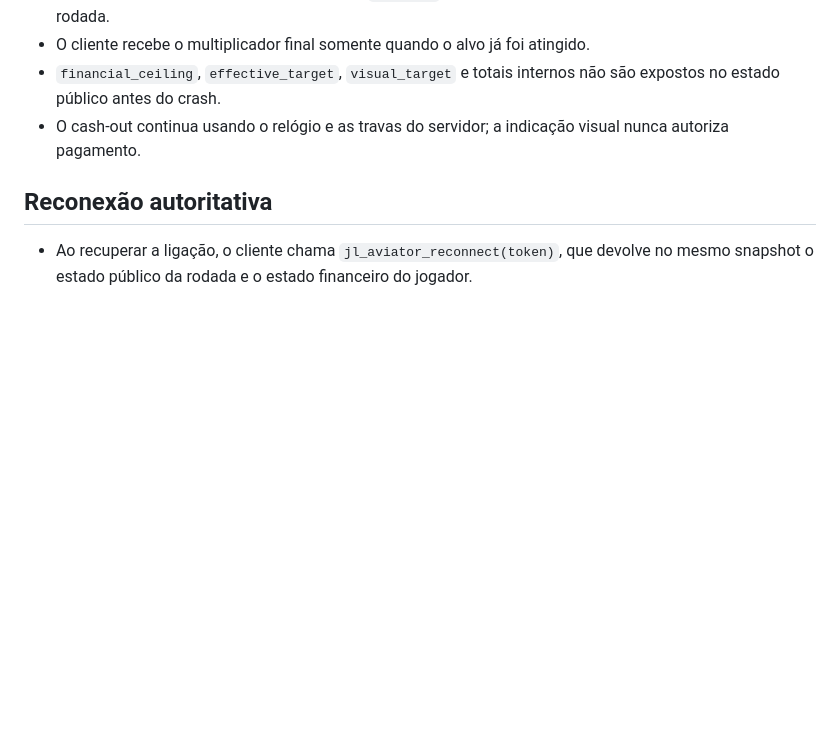
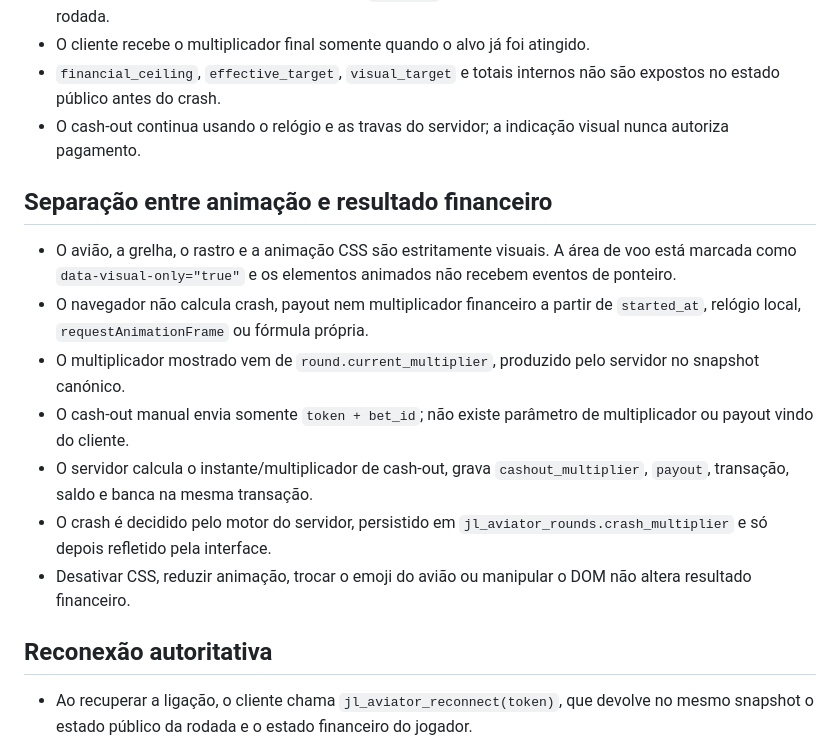
Before and after one commit to Progaminy/jogos-lendarios, a Markdown page: AVIATOR_LOGIC.md, the part around the change. GitHub-like rendering; blank space fills up the shorter version.

Commit message:
docs: separate Aviator visuals from financial authority

```diff
--- a/AVIATOR_LOGIC.md
+++ b/AVIATOR_LOGIC.md
@@ -45,6 +45,16 @@
 - O cliente recebe o multiplicador final somente quando o alvo já foi atingido.
 - `financial_ceiling`, `effective_target`, `visual_target` e totais internos não são expostos no estado público antes do crash.
 - O cash-out continua usando o relógio e as travas do servidor; a indicação visual nunca autoriza pagamento.
+
+## Separação entre animação e resultado financeiro
+
+- O avião, a grelha, o rastro e a animação CSS são estritamente visuais. A área de voo está marcada como `data-visual-only="true"` e os elementos animados não recebem eventos de ponteiro.
+- O navegador não calcula crash, payout nem multiplicador financeiro a partir de `started_at`, relógio local, `requestAnimationFrame` ou fórmula própria.
+- O multiplicador mostrado vem de `round.current_multiplier`, produzido pelo servidor no snapshot canónico.
+- O cash-out manual envia somente `token + bet_id`; não existe parâmetro de multiplicador ou payout vindo do cliente.
+- O servidor calcula o instante/multiplicador de cash-out, grava `cashout_multiplier`, `payout`, transação, saldo e banca na mesma transação.
+- O crash é decidido pelo motor do servidor, persistido em `jl_aviator_rounds.crash_multiplier` e só depois refletido pela interface.
+- Desativar CSS, reduzir animação, trocar o emoji do avião ou manipular o DOM não altera resultado financeiro.
 
 ## Reconexão autoritativa
 
```
